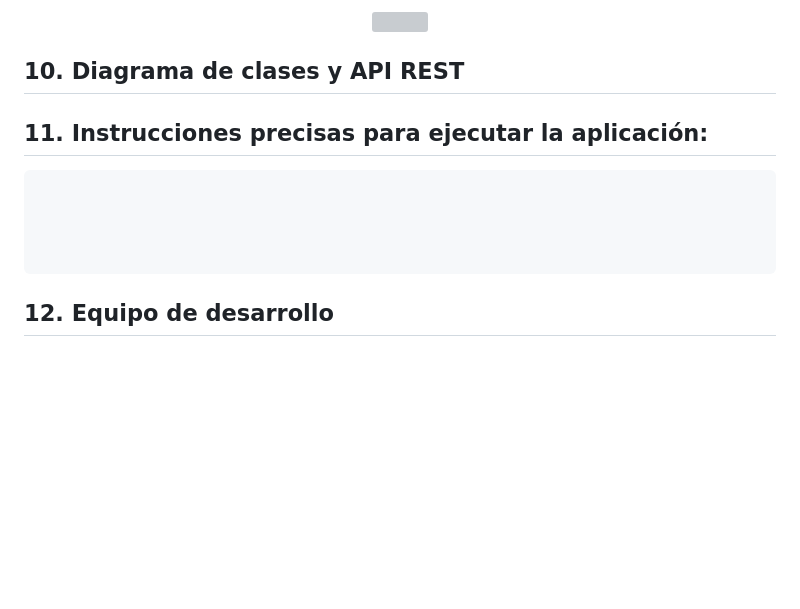
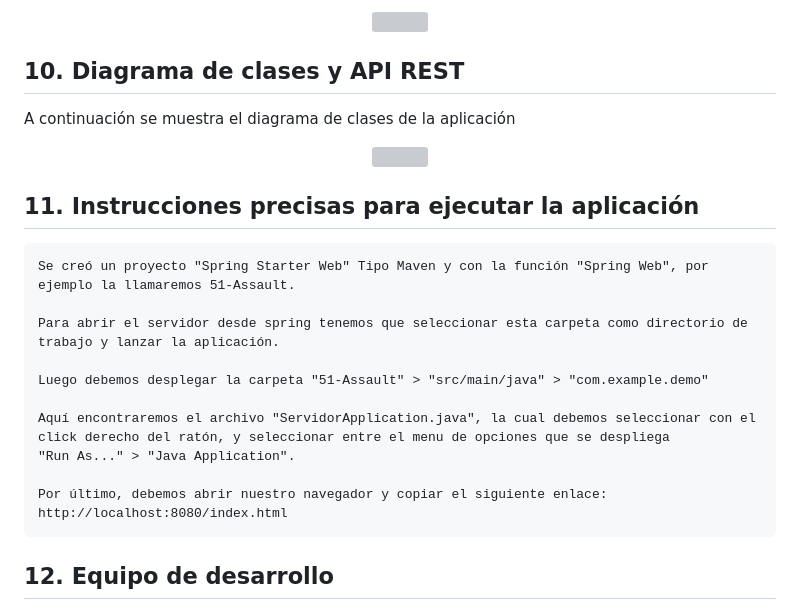
Before and after one commit to PoceroJunior/51-Assault, a Markdown page: README.md, the part around the change. Drawn GitHub-style; blank space fills up the shorter version; grey boxes are pictures that could not be loaded.

```diff
--- a/README.md
+++ b/README.md
@@ -339,19 +339,25 @@ El ataque y vida de los enemigos están ligados a su tipo, así como su forma de
 </p>
 
 ## 10. Diagrama de clases y API REST
+A continuación se muestra el diagrama de clases de la aplicación
+<p align="center">
+  <img src="https://github.com/PoceroJunior/51-Assault/assets/92980019/73e8da92-f02e-4ce8-a182-80e316b6c89b" width= '500' height='300'/>
+</p>
 
-
-
-
-## 11. Instrucciones precisas para ejecutar la aplicación:
-~~~
-
-
-
+## 11. Instrucciones precisas para ejecutar la aplicación
 
 ~~~
+Se creó un proyecto "Spring Starter Web" Tipo Maven y con la función "Spring Web", por ejemplo la llamaremos 51-Assault.
 
+Para abrir el servidor desde spring tenemos que seleccionar esta carpeta como directorio de trabajo y lanzar la aplicación.
 
+Luego debemos desplegar la carpeta "51-Assault" > "src/main/java" > "com.example.demo"
+
+Aquí encontraremos el archivo "ServidorApplication.java", la cual debemos seleccionar con el click derecho del ratón, y seleccionar entre el menu de opciones que se despliega
+"Run As..." > "Java Application".
+
+Por último, debemos abrir nuestro navegador y copiar el siguiente enlace: http://localhost:8080/index.html
+~~~
 
 ## 12. Equipo de desarrollo
 <p align="center">
```
